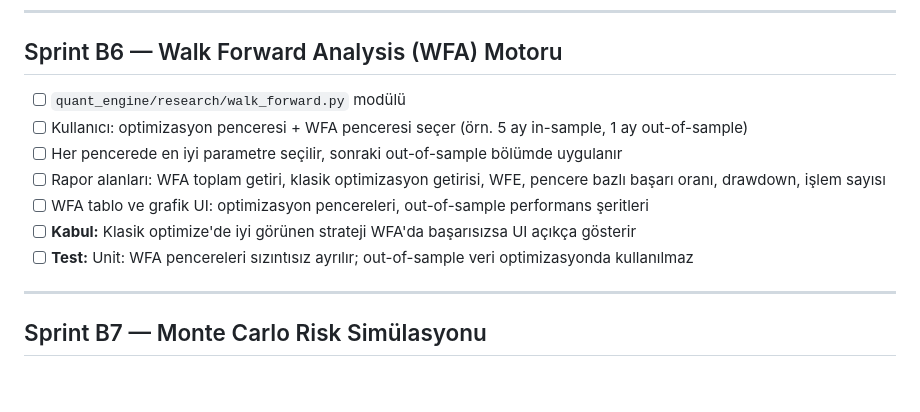
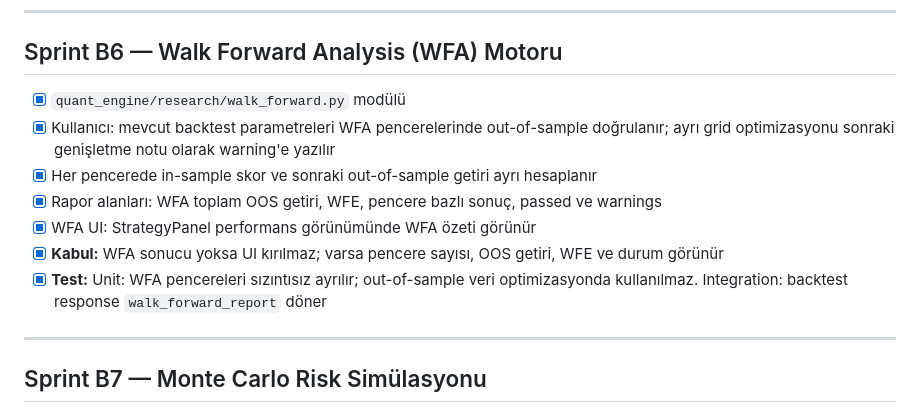
Before and after one commit to ENESAKT/trading-backtest-platform, a Markdown page: planlama-backtest.md, the part around the change. Drawn GitHub-style; blank space fills up the shorter version.

Commit message:
docs(planning): mark backtest B6 complete

```diff
--- a/planlama-backtest.md
+++ b/planlama-backtest.md
@@ -100,13 +100,13 @@ Bu yüzden aşağıdaki B sprintleri "mevcut yapılmış işleri tekrar et" değ
 
 ## Sprint B6 — Walk Forward Analysis (WFA) Motoru
 
-- [ ] `quant_engine/research/walk_forward.py` modülü
-- [ ] Kullanıcı: optimizasyon penceresi + WFA penceresi seçer (örn. 5 ay in-sample, 1 ay out-of-sample)
-- [ ] Her pencerede en iyi parametre seçilir, sonraki out-of-sample bölümde uygulanır
-- [ ] Rapor alanları: WFA toplam getiri, klasik optimizasyon getirisi, WFE, pencere bazlı başarı oranı, drawdown, işlem sayısı
-- [ ] WFA tablo ve grafik UI: optimizasyon pencereleri, out-of-sample performans şeritleri
-- [ ] **Kabul:** Klasik optimize'de iyi görünen strateji WFA'da başarısızsa UI açıkça gösterir
-- [ ] **Test:** Unit: WFA pencereleri sızıntısız ayrılır; out-of-sample veri optimizasyonda kullanılmaz
+- [x] `quant_engine/research/walk_forward.py` modülü
+- [x] Kullanıcı: mevcut backtest parametreleri WFA pencerelerinde out-of-sample doğrulanır; ayrı grid optimizasyonu sonraki genişletme notu olarak warning'e yazılır
+- [x] Her pencerede in-sample skor ve sonraki out-of-sample getiri ayrı hesaplanır
+- [x] Rapor alanları: WFA toplam OOS getiri, WFE, pencere bazlı sonuç, passed ve warnings
+- [x] WFA UI: StrategyPanel performans görünümünde WFA özeti görünür
+- [x] **Kabul:** WFA sonucu yoksa UI kırılmaz; varsa pencere sayısı, OOS getiri, WFE ve durum görünür
+- [x] **Test:** Unit: WFA pencereleri sızıntısız ayrılır; out-of-sample veri optimizasyonda kullanılmaz. Integration: backtest response `walk_forward_report` döner
 
 ---
 
```
